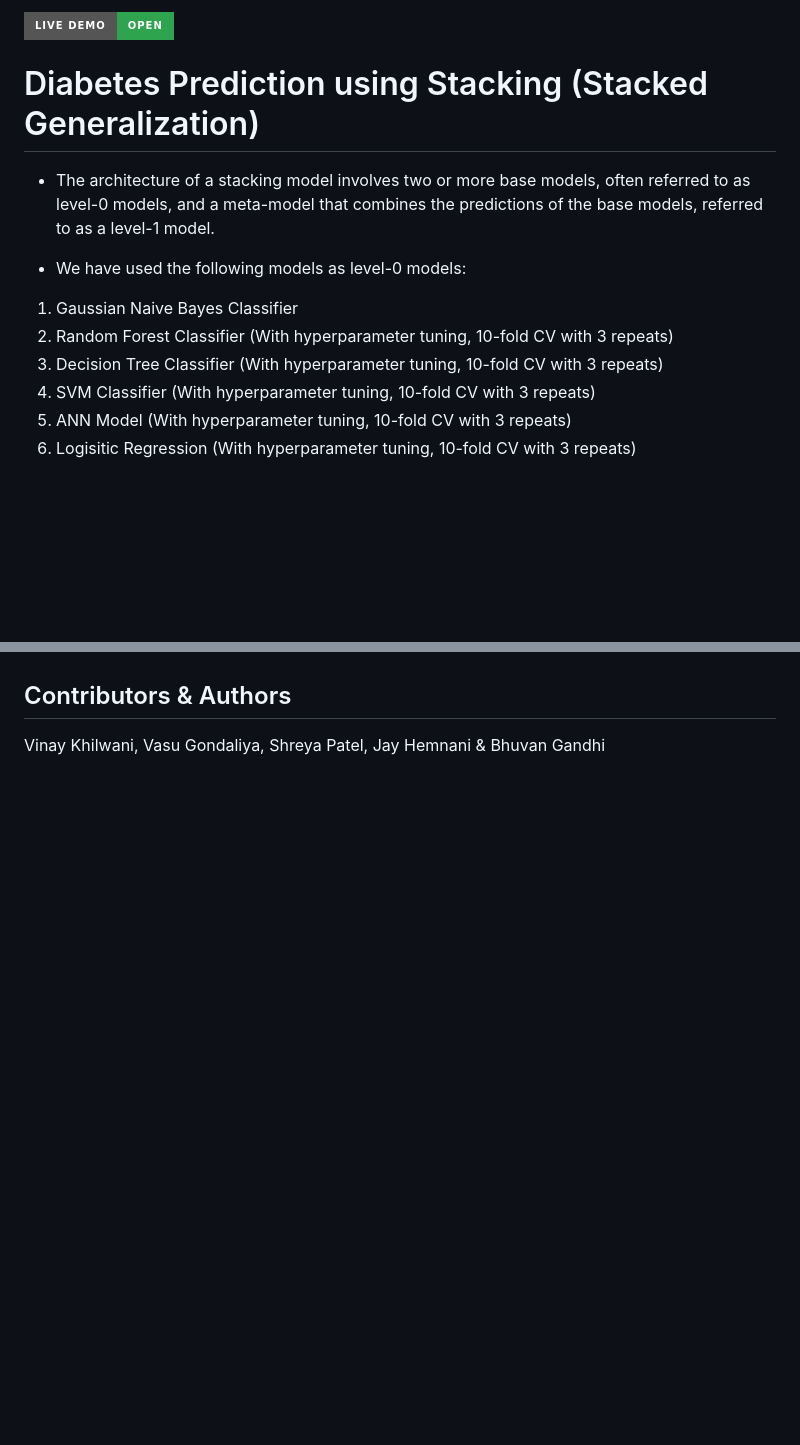
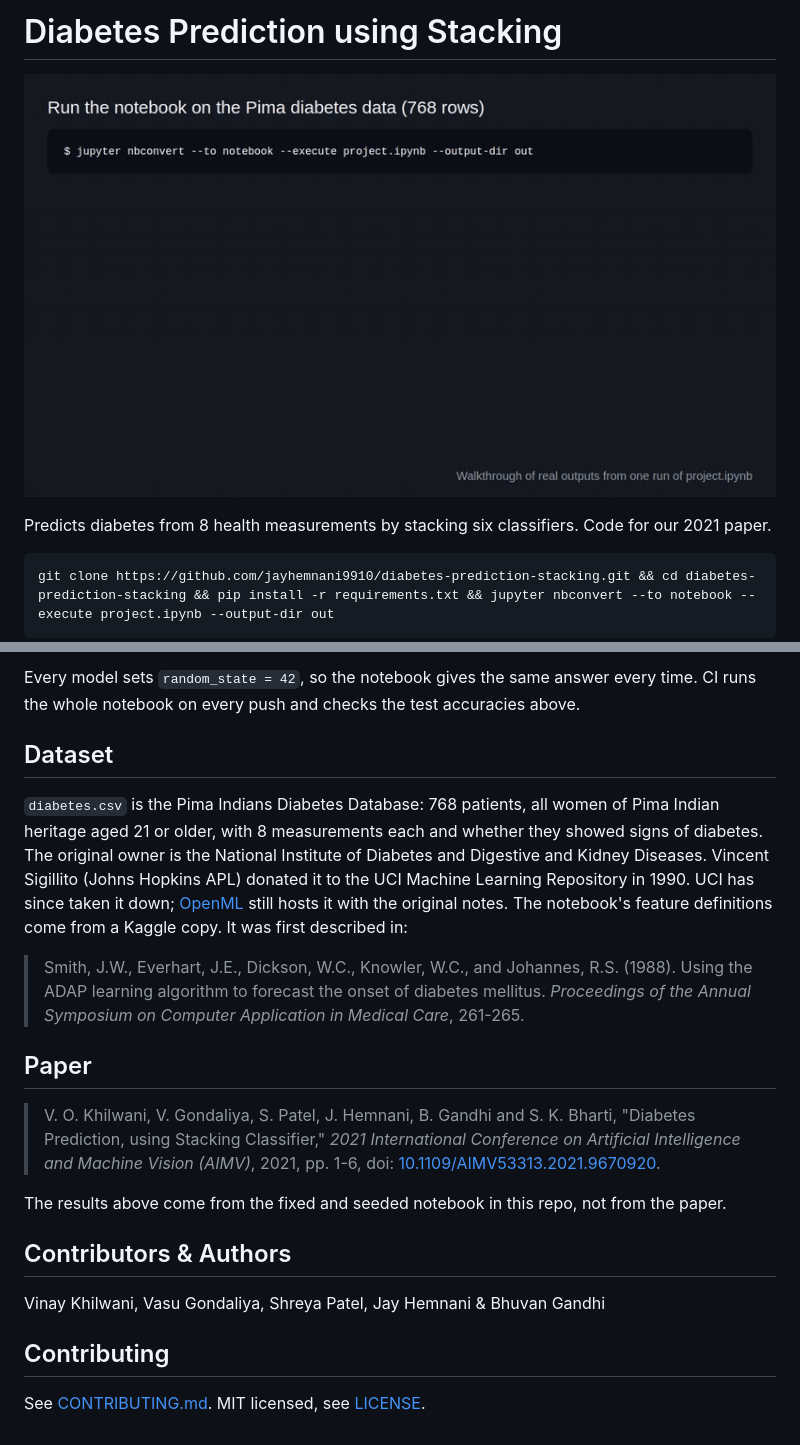
Before and after one commit to jayhemnani9910/diabetes-prediction-stacking, a Markdown page: README.md, 2 parts joined by grey strips. Rendered like a GitHub page; pictures changed too: docs/demo.gif (added); badges without logos; blank space fills up the shorter version.

````diff
--- a/README.md
+++ b/README.md
@@ -1,14 +1,10 @@
-[![Live Demo](https://img.shields.io/badge/Live%20Demo-Open-2ea44f?style=for-the-badge)](https://jayhemnani9910.github.io/diabetes-prediction-stacking/)
+# Diabetes Prediction using Stacking
 
-# Diabetes Prediction using Stacking (Stacked Generalization)
+![Walkthrough of real notebook outputs](docs/demo.gif)
 
-- The architecture of a stacking model involves two or more base models, often referred to as level-0 models, and a meta-model that combines the predictions of the base models, referred to as a level-1 model.
+Predicts diabetes from 8 health measurements by stacking six classifiers. Code for our 2021 paper.
 
-- We have used the following models as level-0 models:
-1. Gaussian Naive Bayes Classifier
-2. Random Forest Classifier (With hyperparameter tuning, 10-fold CV with 3 repeats)
-3. Decision Tree Classifier (With hyperparameter tuning, 10-fold CV with 3 repeats)
-4. SVM Classifier (With hyperparameter tuning, 10-fold CV with 3 repeats)
-5. ANN Model (With hyperparameter tuning, 10-fold CV with 3 repeats)
-6. Logisitic Regression (With hyperparameter tuning, 10-fold CV with 3 repeats)
+```
+git clone https://github.com/jayhemnani9910/diabetes-prediction-stacking.git && cd diabetes-prediction-stacking && pip install -r requirements.txt && jupyter nbconvert --to notebook --execute project.ipynb --output-dir out
+```
 
@@ -26,4 +58,21 @@
+Every model sets `random_state = 42`, so the notebook gives the same answer every time. CI runs the whole notebook on every push and checks the test accuracies above.
+
+## Dataset
+
+`diabetes.csv` is the Pima Indians Diabetes Database: 768 patients, all women of Pima Indian heritage aged 21 or older, with 8 measurements each and whether they showed signs of diabetes. The original owner is the National Institute of Diabetes and Digestive and Kidney Diseases. Vincent Sigillito (Johns Hopkins APL) donated it to the UCI Machine Learning Repository in 1990. UCI has since taken it down; [OpenML](https://www.openml.org/d/37) still hosts it with the original notes. The notebook's feature definitions come from a Kaggle copy. It was first described in:
+
+> Smith, J.W., Everhart, J.E., Dickson, W.C., Knowler, W.C., and Johannes, R.S. (1988). Using the ADAP learning algorithm to forecast the onset of diabetes mellitus. *Proceedings of the Annual Symposium on Computer Application in Medical Care*, 261-265.
+
+## Paper
+
+> V. O. Khilwani, V. Gondaliya, S. Patel, J. Hemnani, B. Gandhi and S. K. Bharti, "Diabetes Prediction, using Stacking Classifier," *2021 International Conference on Artificial Intelligence and Machine Vision (AIMV)*, 2021, pp. 1-6, doi: [10.1109/AIMV53313.2021.9670920](https://doi.org/10.1109/AIMV53313.2021.9670920).
+
+The results above come from the fixed and seeded notebook in this repo, not from the paper.
 
 ## Contributors & Authors
 
 Vinay Khilwani, Vasu Gondaliya, Shreya Patel, Jay Hemnani & Bhuvan Gandhi
+
+## Contributing
+
+See [CONTRIBUTING.md](CONTRIBUTING.md). MIT licensed, see [LICENSE](LICENSE).
````
Also changed, not shown: other parts of README.md (+42 -6 lines).
